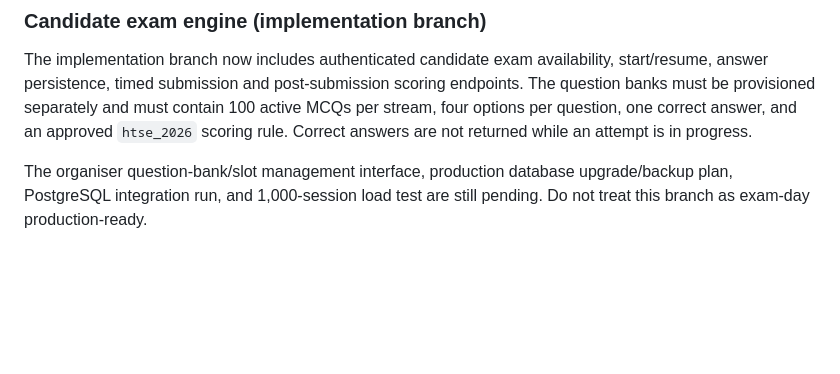
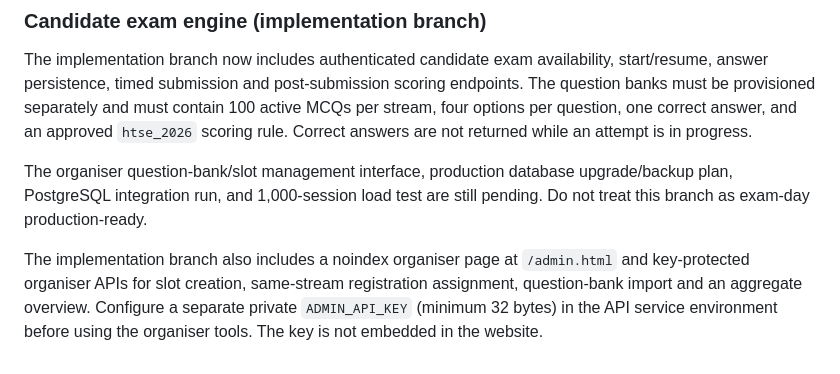
Before and after one commit to Kaalbhairava96/sutravya-learning-assessment-platform, a Markdown page: README.md, the part around the change. Drawn GitHub-style; blank space fills up the shorter version.

Commit message:
Document organiser dashboard and secure configuration

```diff
--- a/README.md
+++ b/README.md
@@ -98,3 +98,10 @@ attempt is in progress.
 The organiser question-bank/slot management interface, production database
 upgrade/backup plan, PostgreSQL integration run, and 1,000-session load test are
 still pending. Do not treat this branch as exam-day production-ready.
+
+
+The implementation branch also includes a noindex organiser page at `/admin.html`
+and key-protected organiser APIs for slot creation, same-stream registration
+assignment, question-bank import and an aggregate overview. Configure a separate
+private `ADMIN_API_KEY` (minimum 32 bytes) in the API service environment before
+using the organiser tools. The key is not embedded in the website.
```
